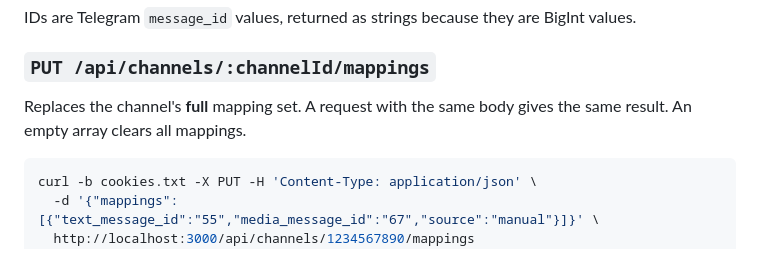
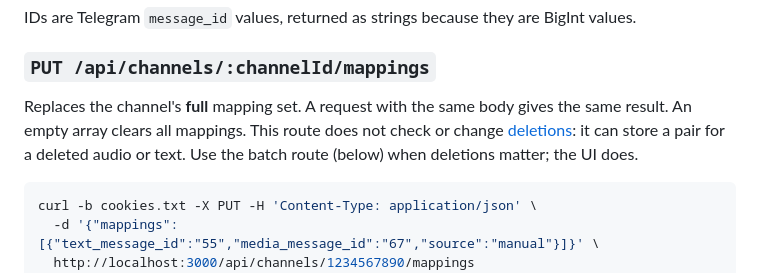
Before and after one commit to farisamamnoon/scraper, a Markdown page: docs/api.md, the part around the change. Rendered like a GitHub page.

Commit message:
docs(api): channel PUT ignores deletions
Co-Authored-By: Claude Opus 5.5 <noreply@anthropic.com>

````diff
--- a/docs/api.md
+++ b/docs/api.md
@@ -162,7 +162,7 @@ IDs are Telegram `message_id` values, returned as strings because they are BigIn
 
 ### `PUT /api/channels/:channelId/mappings`
 
-Replaces the channel's **full** mapping set. A request with the same body gives the same result. An empty array clears all mappings.
+Replaces the channel's **full** mapping set. A request with the same body gives the same result. An empty array clears all mappings. This route does not check or change [deletions](#deletions): it can store a pair for a deleted audio or text. Use the batch route (below) when deletions matter; the UI does.
 
 ```bash
 curl -b cookies.txt -X PUT -H 'Content-Type: application/json' \
````
